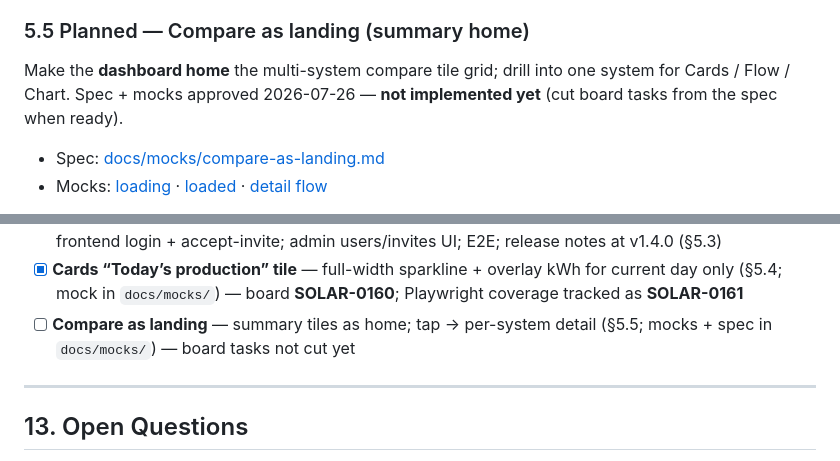
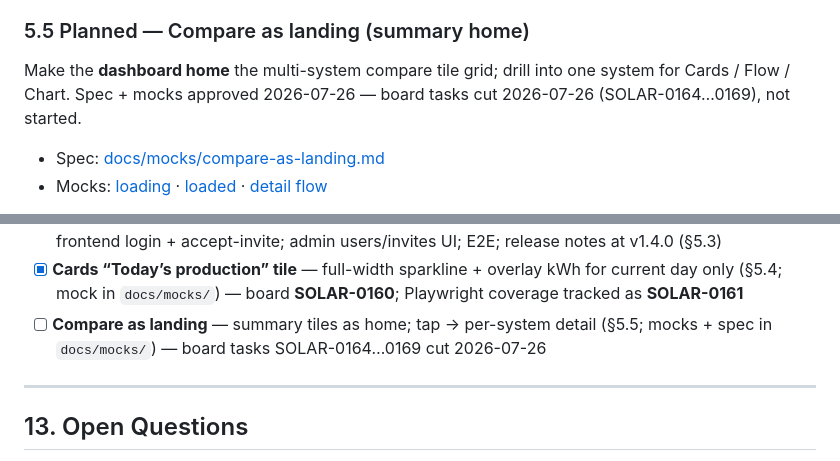
Before and after one commit to caspercba/solar, a Markdown page: PLAN.md, 2 parts joined by grey strips. GitHub-like rendering.

```diff
--- a/PLAN.md
+++ b/PLAN.md
@@ -315,7 +315,7 @@ Glanceable **current-day** solar production on the Cards landing (not Chart). Ap
 
 ### 5.5 Planned — Compare as landing (summary home)
 
-Make the **dashboard home** the multi-system compare tile grid; drill into one system for Cards / Flow / Chart. Spec + mocks approved 2026-07-26 — **not implemented yet** (cut board tasks from the spec when ready).
+Make the **dashboard home** the multi-system compare tile grid; drill into one system for Cards / Flow / Chart. Spec + mocks approved 2026-07-26 — board tasks cut 2026-07-26 (SOLAR-0164…0169), not started.
 
 - Spec: [docs/mocks/compare-as-landing.md](./docs/mocks/compare-as-landing.md)
 - Mocks: [loading](./docs/mocks/compare-landing-loading.png) · [loaded](./docs/mocks/compare-landing-loaded.png) · [detail flow](./docs/mocks/compare-landing-detail-flow.png)
@@ -592,7 +592,7 @@ See [RELEASE_NOTES.md](./RELEASE_NOTES.md) for full changelog.
 - [x] Per-user opaque API keys in KV (ADR 0002 Phase 2)
 - [x] **Password users + magic-link invites (ADR 0003)** — Worker user/invite registry + auth routes; frontend login + accept-invite; admin users/invites UI; E2E; release notes at v1.4.0 (§5.3)
 - [x] **Cards “Today’s production” tile** — full-width sparkline + overlay kWh for current day only (§5.4; mock in `docs/mocks/`) — board **SOLAR-0160**; Playwright coverage tracked as **SOLAR-0161**
-- [ ] **Compare as landing** — summary tiles as home; tap → per-system detail (§5.5; mocks + spec in `docs/mocks/`) — board tasks not cut yet
+- [ ] **Compare as landing** — summary tiles as home; tap → per-system detail (§5.5; mocks + spec in `docs/mocks/`) — board tasks SOLAR-0164…0169 cut 2026-07-26
 
 ---
 
```
Also changed, not shown: STATE.md (+8 -4 lines).
